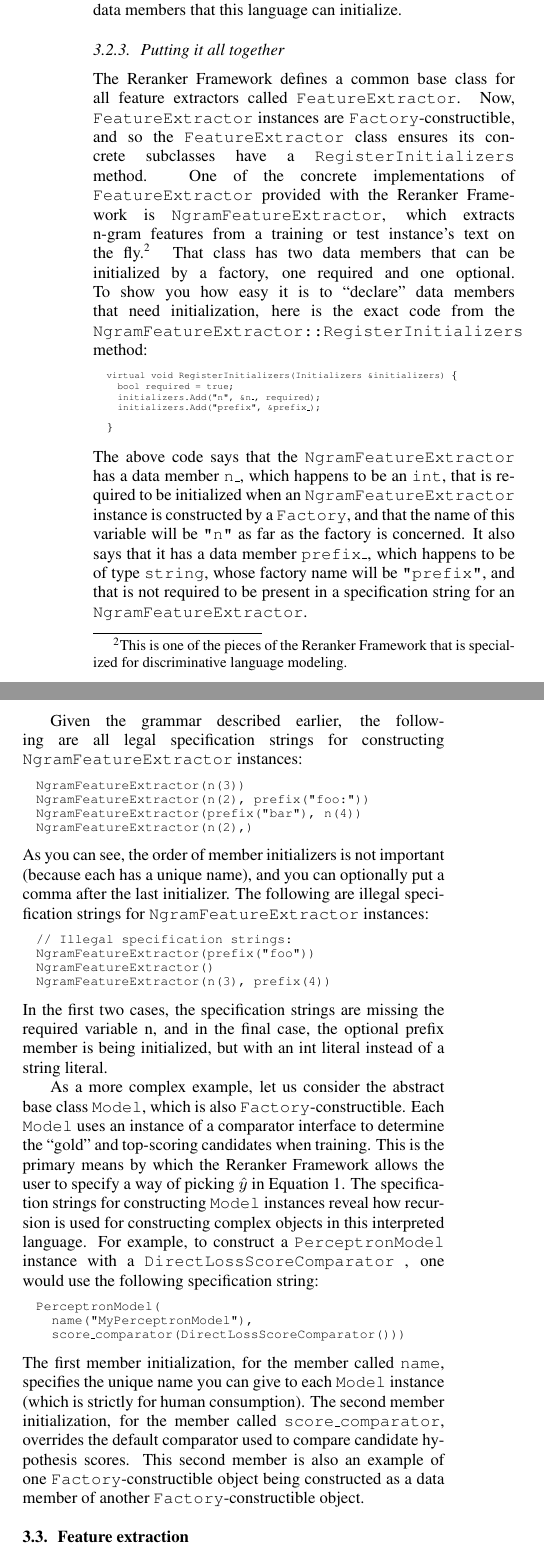
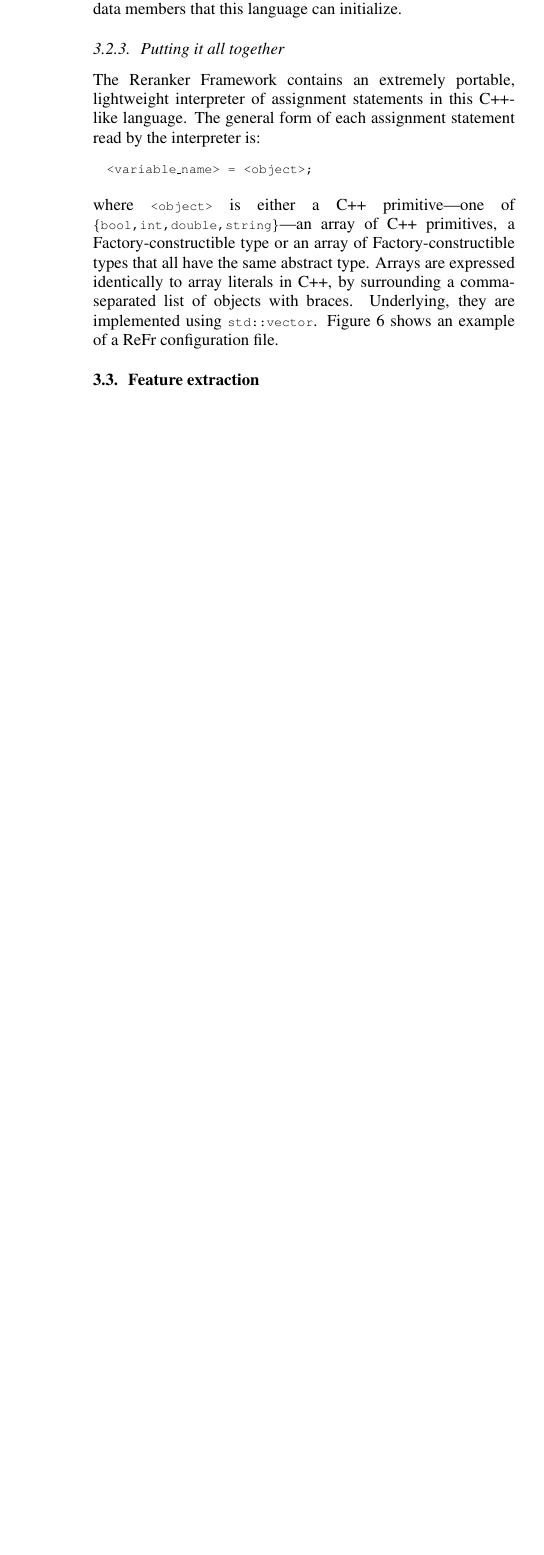
Before and after one commit to dbikel/refr.papers, a LaTeX paper (interspeech-2013/refr.tex): two parts of the columns of page 4 of 7 before the commit and part of one column of page 4 of 6 after it, the two joined at a grey line, cut so that both start at the same text, the shorter picture padded with empty space. Compiled offline with pdfLaTeX.

Commit message:
Lots of editing, mostly removing stuff, replacing it with much shorter versions.

```diff
--- a/interspeech-2013/refr.tex
+++ b/interspeech-2013/refr.tex
@@ -5,6 +5,9 @@
 \usepackage{array}
 \usepackage{url}
 \usepackage{enumitem}
+
+% Make it easier to write code inline.
+\newcommand\inlinecode[1]{\scriptsize\texttt{#1}\normalsize}
 
 \let\oldurl\url
 \makeatletter
@@ -678,24 +681,16 @@ specify the names of its data members that this language can initialize.
 
 \subsubsection{Putting it all together}
 
-The Reranker Framework defines a common base class for all feature
-extractors called \texttt{FeatureExtractor}. Now, \texttt{FeatureExtractor}
-instances are \texttt{Factory}-constructible, and so the \texttt{FeatureExtractor}
-class ensures its concrete subclasses have a \texttt{RegisterInitializers}
-method. One of the concrete implementations of \texttt{FeatureExtractor}
-provided with the Reranker Framework is \texttt{NgramFeatureExtractor},
-which extracts n-gram features from a training or test instance's
-text on the fly.%
-\footnote{This is one of the pieces of the Reranker Framework that is specialized
-for discriminative language modeling.%
-} That class has two data members that can be initialized by a factory,
-one required and one optional. To show you how easy it is to \textquotedblleft{}declare\textquotedblright{}
-data members that need initialization, here is the exact code from
-the \texttt{NgramFeatureExtractor::RegisterInitializers} method:
+The Reranker Framework contains an extremely portable, lightweight
+interpreter of assignment statements in this C++-like language.  The
+general form of each assignment statement read by the interpreter is:
 \begin{lyxcode}
-\tiny
-virtual~void~RegisterInitializers(Initializers~\&initializers)~\{
+<variable\_name> = <object>;
+\end{lyxcode}
+\normalsize
+where \inlinecode{<object>} is either a C++ primitive---one of
+\inlinecode{\{bool,int,double,string\}}---an array of C++ primitives, a
+Factory-constructible type or an array of Factory-constructible types
+that all have the same abstract type.  Arrays are expressed identically to array literals in C++, by surrounding a comma-separated list of objects with braces.  Underlying, they are implemented using \inlinecode{std::vector}. Figure \ref{fig:interpreter-config} shows an example of a ReFr configuration file.
 
-~~bool~required~=~true;
 
-~~initializers.Add(\textquotedbl{}n\textquotedbl{},~\&n\_,~required);
@@ -702,5 +701,3 @@ virtual~void~RegisterInitializers(Initializers~\&initializers)~\{
 
-~~initializers.Add(\textquotedbl{}prefix\textquotedbl{},~\&prefix\_);
+\
 
-\}
-\normalsize
@@ -707,68 +738,100 @@ virtual~void~RegisterInitializers(Initializers~\&initializers)~\{
 \end{lyxcode}
-The above code says that the \texttt{NgramFeatureExtractor} has a
-data member \texttt{n\_}, which happens to be an \texttt{int}, that
-is required to be initialized when an \texttt{NgramFeatureExtractor}
-instance is constructed by a \texttt{Factory}, and that the name of
-this variable will be \texttt{\textquotedbl{}n\textquotedbl{}} as
-far as the factory is concerned. It also says that it has a data member
-\texttt{prefix\_}, which happens to be of type \texttt{string}, whose
-factory name will be \texttt{\textquotedbl{}prefix\textquotedbl{}},
-and that is not required to be present in a specification string for
-an \texttt{NgramFeatureExtractor}.
+\caption{\label{fig:interpreter-config}An example ReFr configuration file, read by its \inlinecode{Interpreter} class.}
+\end{figure}
 
-Given the grammar described earlier, the following are all legal specification
-strings for constructing \texttt{NgramFeatureExtractor} instances:
-\begin{lyxcode}
-NgramFeatureExtractor(n(3))
+% This section needs to be MUCH shorter.
 
-NgramFeatureExtractor(n(2),~prefix(\textquotedbl{}foo:\textquotedbl{}))
+%% The Reranker Framework defines a common base class for all feature
+%% extractors called \texttt{FeatureExtractor}. Now, \texttt{FeatureExtractor}
+%% instances are \texttt{Factory}-constructible, and so the \texttt{FeatureExtractor}
+%% class ensures its concrete subclasses have a \texttt{RegisterInitializers}
+%% method. One of the concrete implementations of \texttt{FeatureExtractor}
+%% provided with the Reranker Framework is \texttt{NgramFeatureExtractor},
+%% which extracts n-gram features from a training or test instance's
+%% text on the fly.%
+%% \footnote{This is one of the pieces of the Reranker Framework that is specialized
+%% for discriminative language modeling.%
+%% } That class has two data members that can be initialized by a factory,
+%% one required and one optional. To show you how easy it is to \textquotedblleft{}declare\textquotedblright{}
+%% data members that need initialization, here is the exact code from
+%% the \texttt{NgramFeatureExtractor::RegisterInitializers} method:
+%% \begin{lyxcode}
+%% \tiny
+%% virtual~void~RegisterInitializers(Initializers~\&initializers)~\{
 
-NgramFeatureExtractor(prefix(\textquotedbl{}bar\textquotedbl{}),~n(4))
+%% ~~bool~required~=~true;
 
-NgramFeatureExtractor(n(2),)
-\end{lyxcode}
-As you can see, the order of member initializers is not important
-(because each has a unique name), and you can optionally put a comma
-after the last initializer. The following are illegal specification
-strings for \texttt{NgramFeatureExtractor} instances:
-\begin{lyxcode}
-//~Illegal~specification~strings:
+%% ~~initializers.Add(\textquotedbl{}n\textquotedbl{},~\&n\_,~required);
 
-NgramFeatureExtractor(prefix(\textquotedbl{}foo\textquotedbl{}))
+%% ~~initializers.Add(\textquotedbl{}prefix\textquotedbl{},~\&prefix\_);
 
-NgramFeatureExtractor()
+%% \}
+%% \normalsize
+%% \end{lyxcode}
+%% The above code says that the \texttt{NgramFeatureExtractor} has a
+%% data member \texttt{n\_}, which happens to be an \texttt{int}, that
+%% is required to be initialized when an \texttt{NgramFeatureExtractor}
+%% instance is constructed by a \texttt{Factory}, and that the name of
+%% this variable will be \texttt{\textquotedbl{}n\textquotedbl{}} as
+%% far as the factory is concerned. It also says that it has a data member
+%% \texttt{prefix\_}, which happens to be of type \texttt{string}, whose
+%% factory name will be \texttt{\textquotedbl{}prefix\textquotedbl{}},
+%% and that is not required to be present in a specification string for
+%% an \texttt{NgramFeatureExtractor}.
 
-NgramFeatureExtractor(n(3),~prefix(4))
-\end{lyxcode}
-In the first two cases, the specification strings are missing the
-required variable n, and in the final case, the optional prefix member
-is being initialized, but with an int literal instead of a string
-literal.
+%% Given the grammar described earlier, the following are all legal specification
+%% strings for constructing \texttt{NgramFeatureExtractor} instances:
+%% \begin{lyxcode}
+%% NgramFeatureExtractor(n(3))
 
-As a more complex example, let us consider the abstract base class
-\texttt{Model}, which is also \texttt{Factory}-constructible. Each
-\texttt{Model} uses an instance of a comparator interface to determine
-the \textquotedblleft{}gold\textquotedblright{} and top-scoring candidates
-when training. This is the primary means by which the Reranker Framework
-allows the user to specify a way of picking $\hat{y}$ in Equation
-\ref{eq:perceptron-update}. The specification strings for constructing
-\texttt{Model} instances reveal how recursion is used for constructing
-complex objects in this interpreted language. For example, to construct
-a \texttt{PerceptronModel} instance with a \texttt{DirectLossScoreComparator}
-, one would use the following specification string:
-\begin{lyxcode}
-PerceptronModel(\\
-~~name(\textquotedbl{}MyPerceptronModel\textquotedbl{}),\\
-~~score\_comparator(DirectLossScoreComparator()))
-\end{lyxcode}
-The first member initialization, for the member called \texttt{name},
-specifies the unique name you can give to each \texttt{Model} instance
-(which is strictly for human consumption). The second member initialization,
-for the member called \texttt{score\_comparator}, overrides the default
-comparator used to compare candidate hypothesis scores. This second
-member is also an example of one \texttt{Factory}-constructible object
-being constructed as a data member of another \texttt{Factory}-constructible
-object.
+%% NgramFeatureExtractor(n(2),~prefix(\textquotedbl{}foo:\textquotedbl{}))
+
+%% NgramFeatureExtractor(prefix(\textquotedbl{}bar\textquotedbl{}),~n(4))
+
+%% NgramFeatureExtractor(n(2),)
+%% \end{lyxcode}
+%% As you can see, the order of member initializers is not important
+%% (because each has a unique name), and you can optionally put a comma
+%% after the last initializer. The following are illegal specification
+%% strings for \texttt{NgramFeatureExtractor} instances:
+%% \begin{lyxcode}
+%% //~Illegal~specification~strings:
+
+%% NgramFeatureExtractor(prefix(\textquotedbl{}foo\textquotedbl{}))
+
+%% NgramFeatureExtractor()
+
+%% NgramFeatureExtractor(n(3),~prefix(4))
+%% \end{lyxcode}
+%% In the first two cases, the specification strings are missing the
+%% required variable n, and in the final case, the optional prefix member
+%% is being initialized, but with an int literal instead of a string
+%% literal.
+
+%% As a more complex example, let us consider the abstract base class
+%% \texttt{Model}, which is also \texttt{Factory}-constructible. Each
+%% \texttt{Model} uses an instance of a comparator interface to determine
+%% the \textquotedblleft{}gold\textquotedblright{} and top-scoring candidates
+%% when training. This is the primary means by which the Reranker Framework
+%% allows the user to specify a way of picking $\hat{y}$ in Equation
+%% \ref{eq:perceptron-update}. The specification strings for constructing
+%% \texttt{Model} instances reveal how recursion is used for constructing
+%% complex objects in this interpreted language. For example, to construct
+%% a \texttt{PerceptronModel} instance with a \texttt{DirectLossScoreComparator}
+%% , one would use the following specification string:
+%% \begin{lyxcode}
+%% PerceptronModel(\\
+%% ~~name(\textquotedbl{}MyPerceptronModel\textquotedbl{}),\\
+%% ~~score\_comparator(DirectLossScoreComparator()))
+%% \end{lyxcode}
+%% The first member initialization, for the member called \texttt{name},
+%% specifies the unique name you can give to each \texttt{Model} instance
+%% (which is strictly for human consumption). The second member initialization,
+%% for the member called \texttt{score\_comparator}, overrides the default
+%% comparator used to compare candidate hypothesis scores. This second
+%% member is also an example of one \texttt{Factory}-constructible object
+%% being constructed as a data member of another \texttt{Factory}-constructible
+%% object.
 
 
 \subsection{Feature extraction}
```
Also changed, not shown: interspeech-2013/refr.tex (50 more changed lines).
